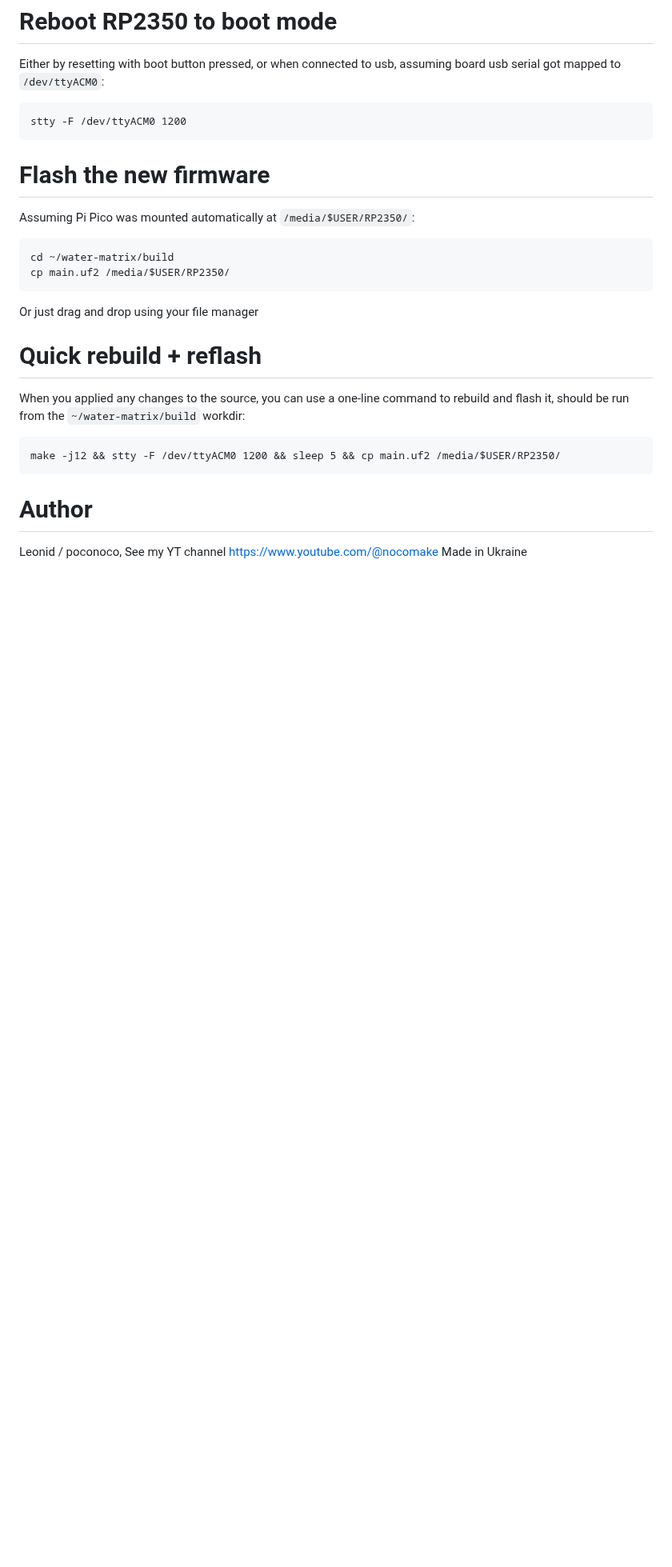
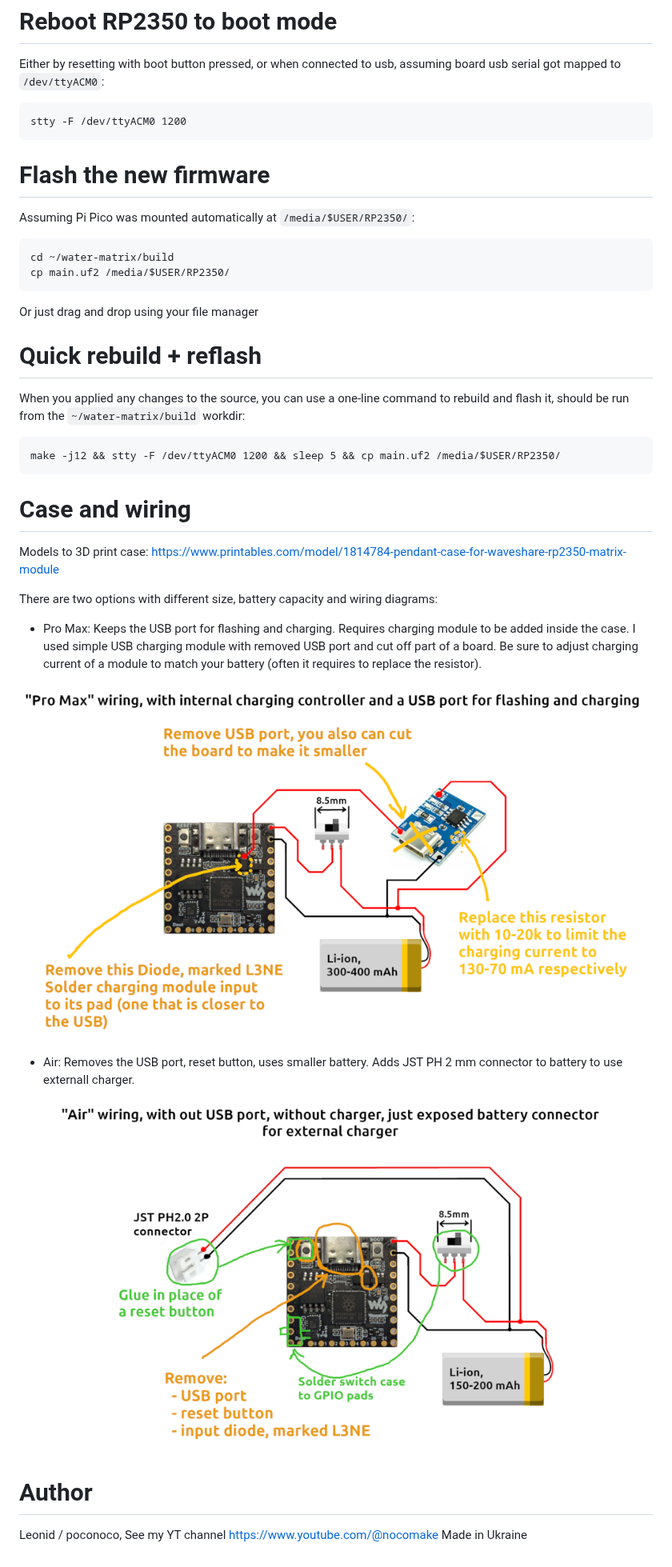
Before and after one commit to poconoco/noco-pendant, a Markdown page: README.md, the part around the change. Shown at 80% size. Rendered like a GitHub page; pictures changed too: scheme-air.png (added), scheme-pro-max.png (added); blank space fills up the shorter version.

Commit message:
Add wiring diagrams to README

````diff
--- a/README.md
+++ b/README.md
@@ -51,6 +51,20 @@ When you applied any changes to the source, you can use a one-line command to re
 make -j12 && stty -F /dev/ttyACM0 1200 && sleep 5 && cp main.uf2 /media/$USER/RP2350/
 ```
 
+# Case and wiring
+
+Models to 3D print case: https://www.printables.com/model/1814784-pendant-case-for-waveshare-rp2350-matrix-module
+
+There are two options with different size, battery capacity and wiring diagrams:
+
+- Pro Max: Keeps the USB port for flashing and charging. Requires charging module to be added inside the case. I used simple USB charging module with removed USB port and cut off part of a board. Be sure to adjust charging current of a module to match your battery (often it requires to replace the resistor).
+
+![Pro Max scheme](./scheme-pro-max.png)
+
+- Air: Removes the USB port, reset button, uses smaller battery. Adds JST PH 2 mm connector to battery to use externall charger.
+
+![Air scheme](./scheme-air.png)
+
 # Author
 
 Leonid / poconoco, See my YT channel https://www.youtube.com/@nocomake
````
